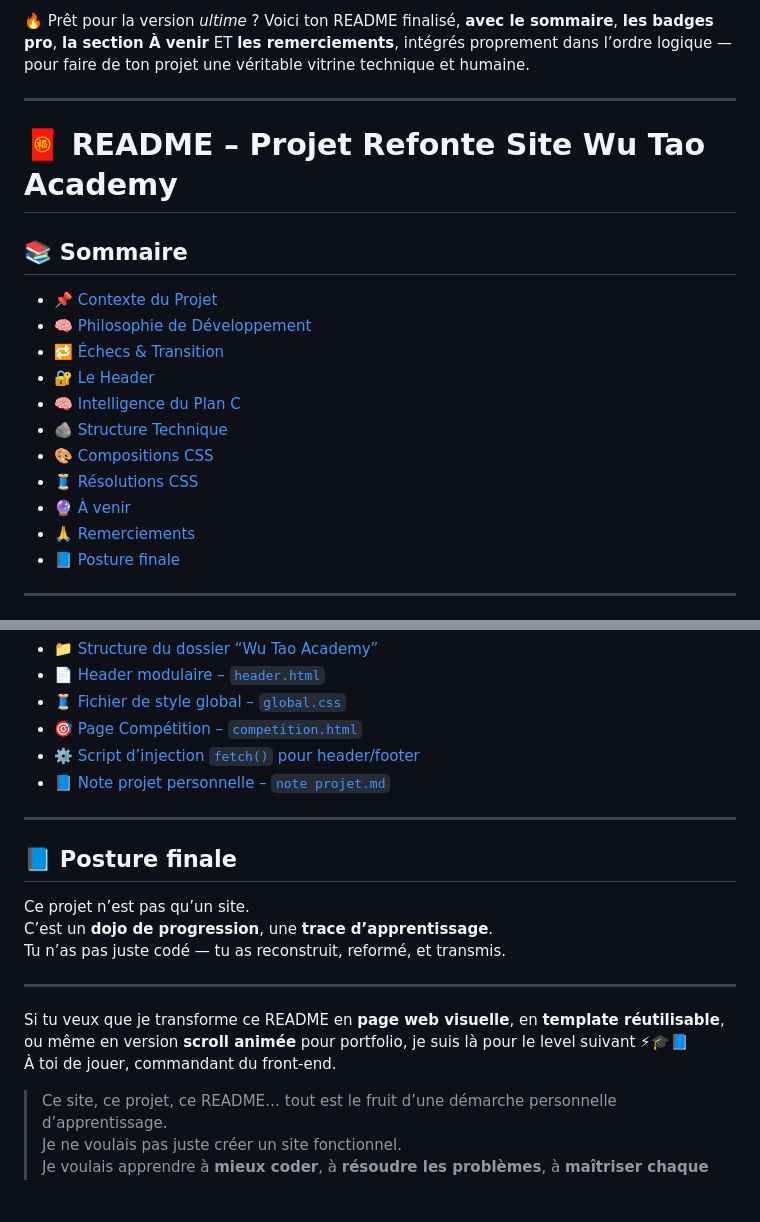
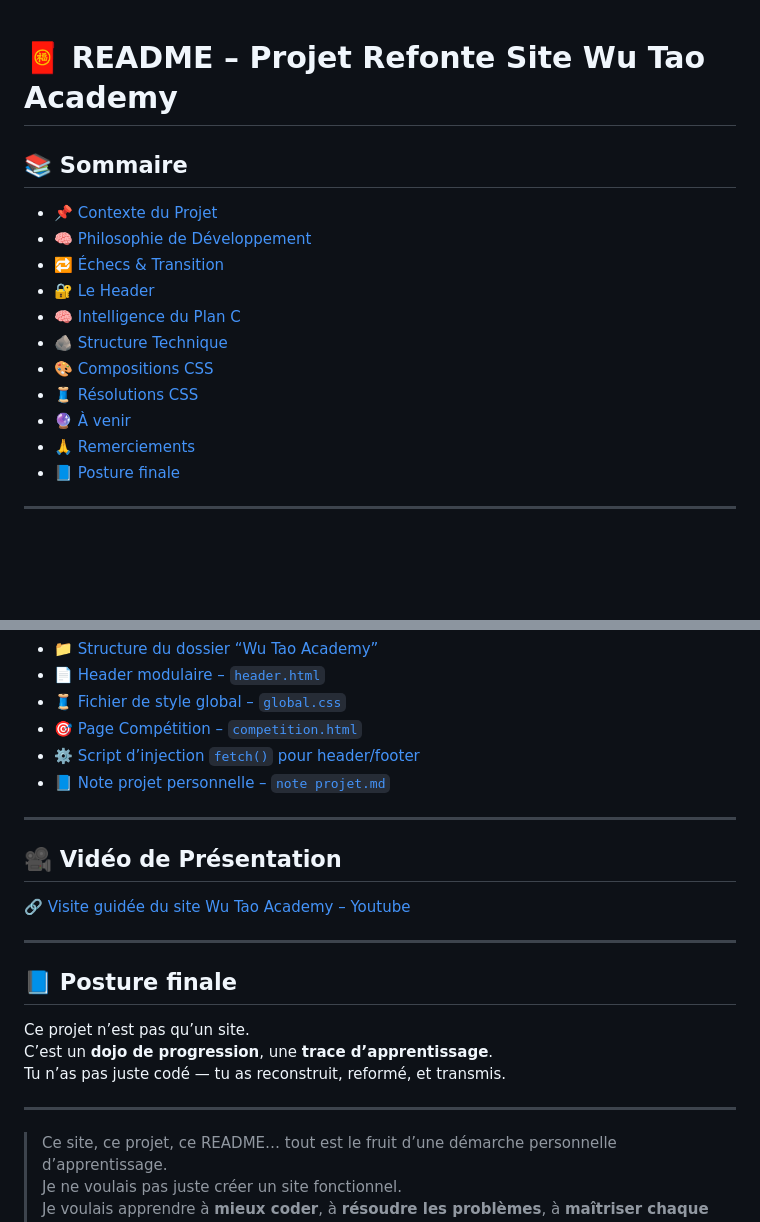
Before and after one commit to morchid65/projet-refonte-site, a Markdown page: README.md, 2 parts joined by grey strips. GitHub-like rendering; blank space fills up the shorter version.

```diff
--- a/README.md
+++ b/README.md
@@ -1,7 +1,3 @@
-🔥 Prêt pour la version _ultime_ ? Voici ton README finalisé, **avec le sommaire**, **les badges pro**, **la section À venir** ET **les remerciements**, intégrés proprement dans l’ordre logique — pour faire de ton projet une véritable vitrine technique et humaine.
-
----
-
 # 🧧 README – Projet Refonte Site Wu Tao Academy
 
 ## 📚 Sommaire
@@ -170,6 +166,12 @@ m’ont rendu meilleur à chaque ligne de code.
 
 ---
 
+## 🎥 Vidéo de Présentation
+
+🔗 [Visite guidée du site Wu Tao Academy – Youtube](https://youtu.be/tonLienIci)
+
+---
+
 ## 📘 Posture finale
 
 Ce projet n’est pas qu’un site.
@@ -178,9 +180,6 @@ Tu n’as pas juste codé — tu as reconstruit, reformé, et transmis.
 
 ---
 
-Si tu veux que je transforme ce README en **page web visuelle**, en **template réutilisable**, ou même en version **scroll animée** pour portfolio, je suis là pour le level suivant ⚡🎓📘
-À toi de jouer, commandant du front-end.
-
 > Ce site, ce projet, ce README… tout est le fruit d’une démarche personnelle d’apprentissage.
 > Je ne voulais pas juste créer un site fonctionnel.
 > Je voulais apprendre à **mieux coder**, à **résoudre les problèmes**, à **maîtriser chaque étape**.
```
Also changed, not shown: other parts of README.md (+11 -11 lines).
